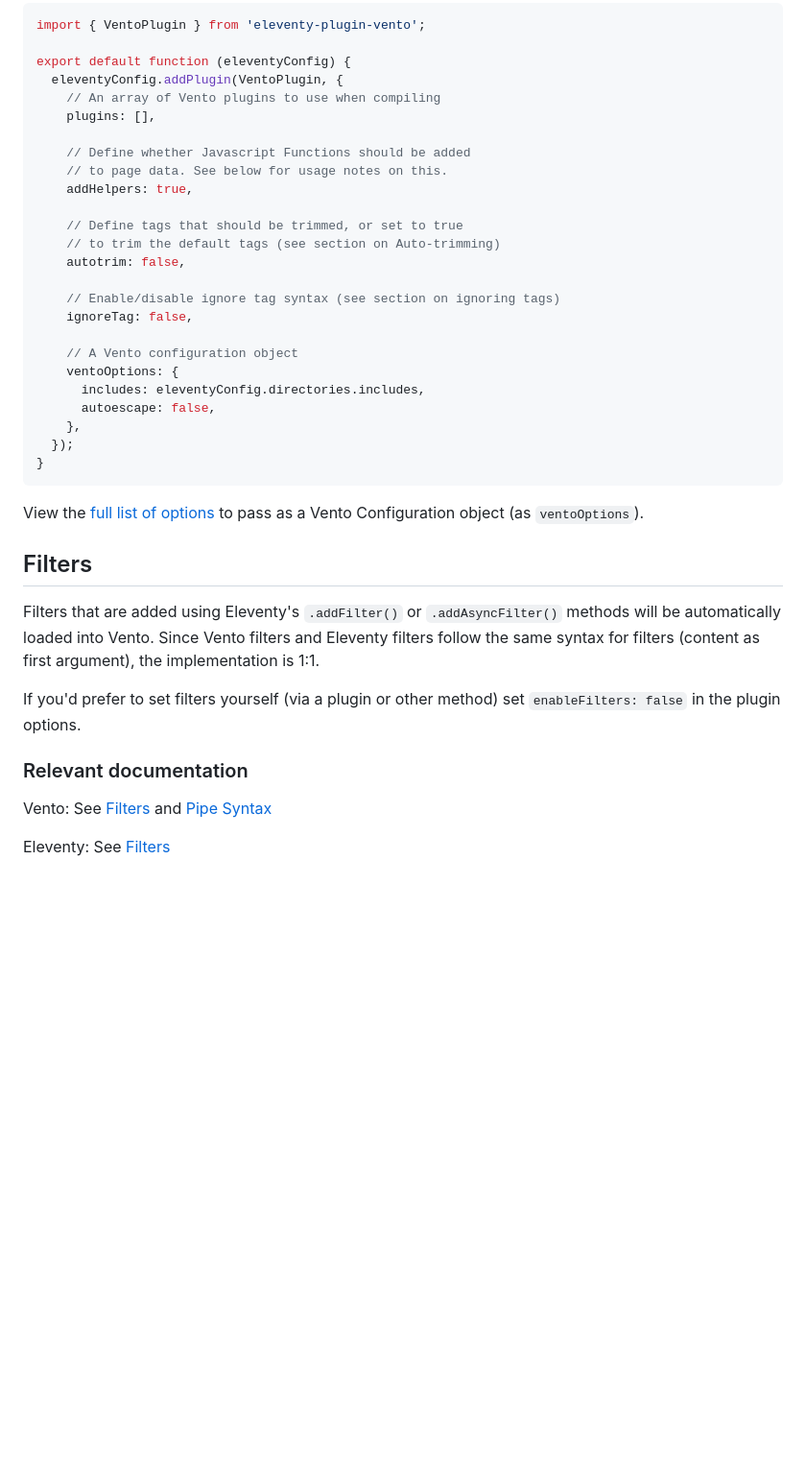
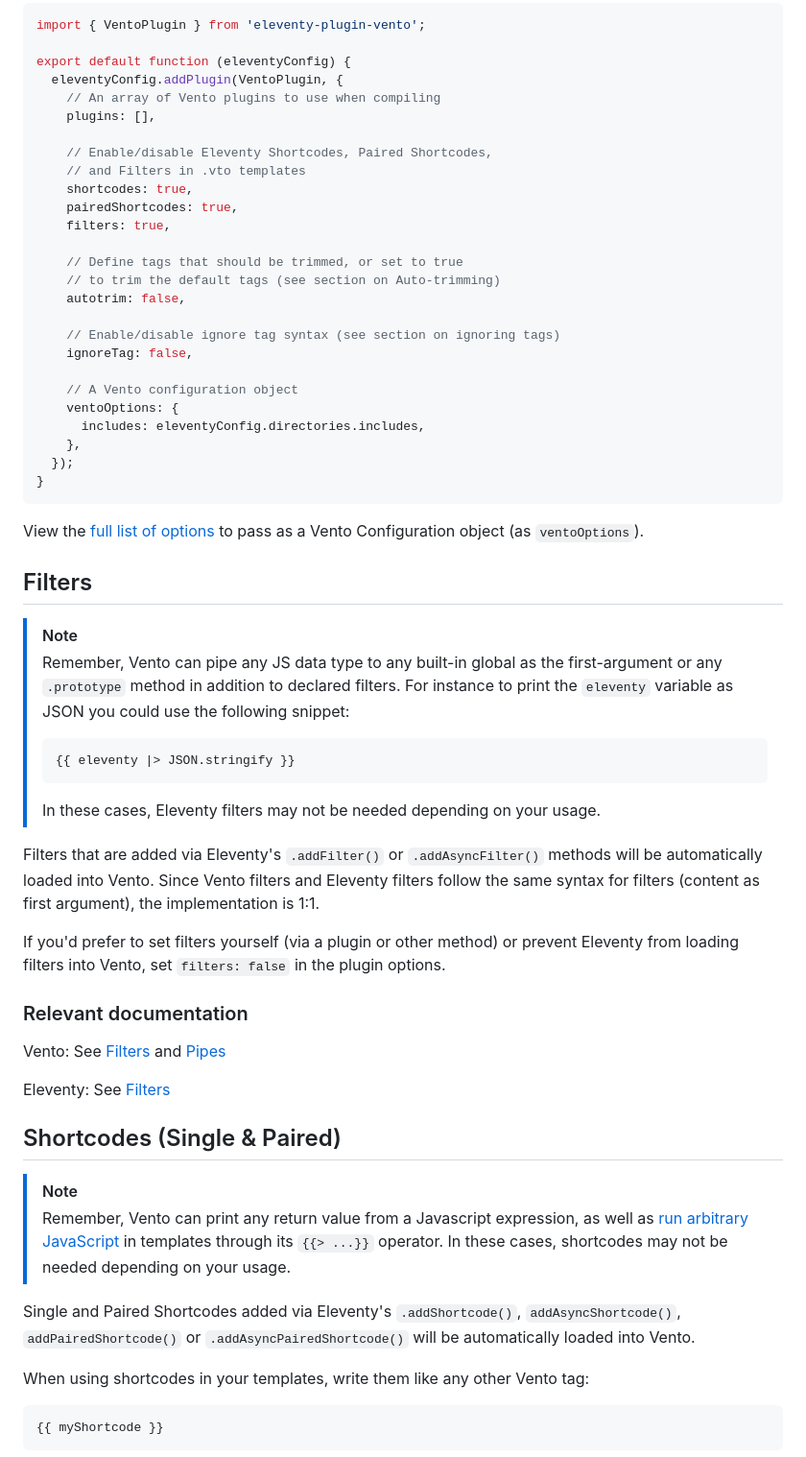
Before and after one commit to noelforte/eleventy-plugin-vento, a Markdown page: readme.md, the part around one of its changes. Shown at 96% size. GitHub-like rendering; blank space fills up the shorter version.

````diff
--- a/readme.md
+++ b/readme.md
@@ -51,9 +52,11 @@ export default function (eleventyConfig) {
     // An array of Vento plugins to use when compiling
     plugins: [],
 
-    // Define whether Javascript Functions should be added
-    // to page data. See below for usage notes on this.
-    addHelpers: true,
+    // Enable/disable Eleventy Shortcodes, Paired Shortcodes,
+    // and Filters in .vto templates
+    shortcodes: true,
+    pairedShortcodes: true,
+    filters: true,
 
     // Define tags that should be trimmed, or set to true
     // to trim the default tags (see section on Auto-trimming)
@@ -65,7 +68,6 @@ export default function (eleventyConfig) {
     // A Vento configuration object
     ventoOptions: {
       includes: eleventyConfig.directories.includes,
-      autoescape: false,
     },
   });
 }
@@ -75,12 +77,35 @@ View the [full list of options](https://vento.js.org/configuration/#options/) to
 
 ## Filters
 
-Filters that are added using Eleventy's `.addFilter()` or `.addAsyncFilter()` methods will be automatically loaded into Vento. Since Vento filters and Eleventy filters follow the same syntax for filters (content as first argument), the implementation is 1:1.
+> [!NOTE]
+> Remember, Vento can pipe any JS data type to any built-in global as the first-argument or any `.prototype` method in addition to declared filters. For instance to print the `eleventy` variable as JSON you could use the following snippet:
+>
+> ```nunjucks
+> {{ eleventy |> JSON.stringify }}
+> ```
+>
+> In these cases, Eleventy filters may not be needed depending on your usage.
 
-If you'd prefer to set filters yourself (via a plugin or other method) set `enableFilters: false` in the plugin options.
+Filters that are added via Eleventy's `.addFilter()` or `.addAsyncFilter()` methods will be automatically loaded into Vento. Since Vento filters and Eleventy filters follow the same syntax for filters (content as first argument), the implementation is 1:1.
+
+If you'd prefer to set filters yourself (via a plugin or other method) or prevent Eleventy from loading filters into Vento, set `filters: false` in the plugin options.
 
 ### Relevant documentation
 
-Vento: See [Filters](https://vento.js.org/configuration/#filters) and [Pipe Syntax](https://vento.js.org/syntax/pipes/)
+Vento: See [Filters](https://vento.js.org/configuration/#filters) and [Pipes](https://vento.js.org/syntax/pipes/)
 
 Eleventy: See [Filters](https://www.11ty.dev/docs/filters/)
+
+## Shortcodes (Single & Paired)
+
+> [!NOTE]
+> Remember, Vento can print any return value from a Javascript expression, as well as [run arbitrary JavaScript](https://vento.js.org/syntax/javascript/) in templates through its `{{> ...}}` operator. In these cases, shortcodes may not be needed depending on your usage.
+
+Single and Paired Shortcodes added via Eleventy's `.addShortcode()`, `addAsyncShortcode()`, `addPairedShortcode()` or `.addAsyncPairedShortcode()` will be automatically loaded into Vento.
+
+When using shortcodes in your templates, write them like any other Vento tag:
+
+```nunjucks
+{{ myShortcode }}
+```
+
````
Also changed, not shown: other parts of readme.md (+38 -61 lines).
